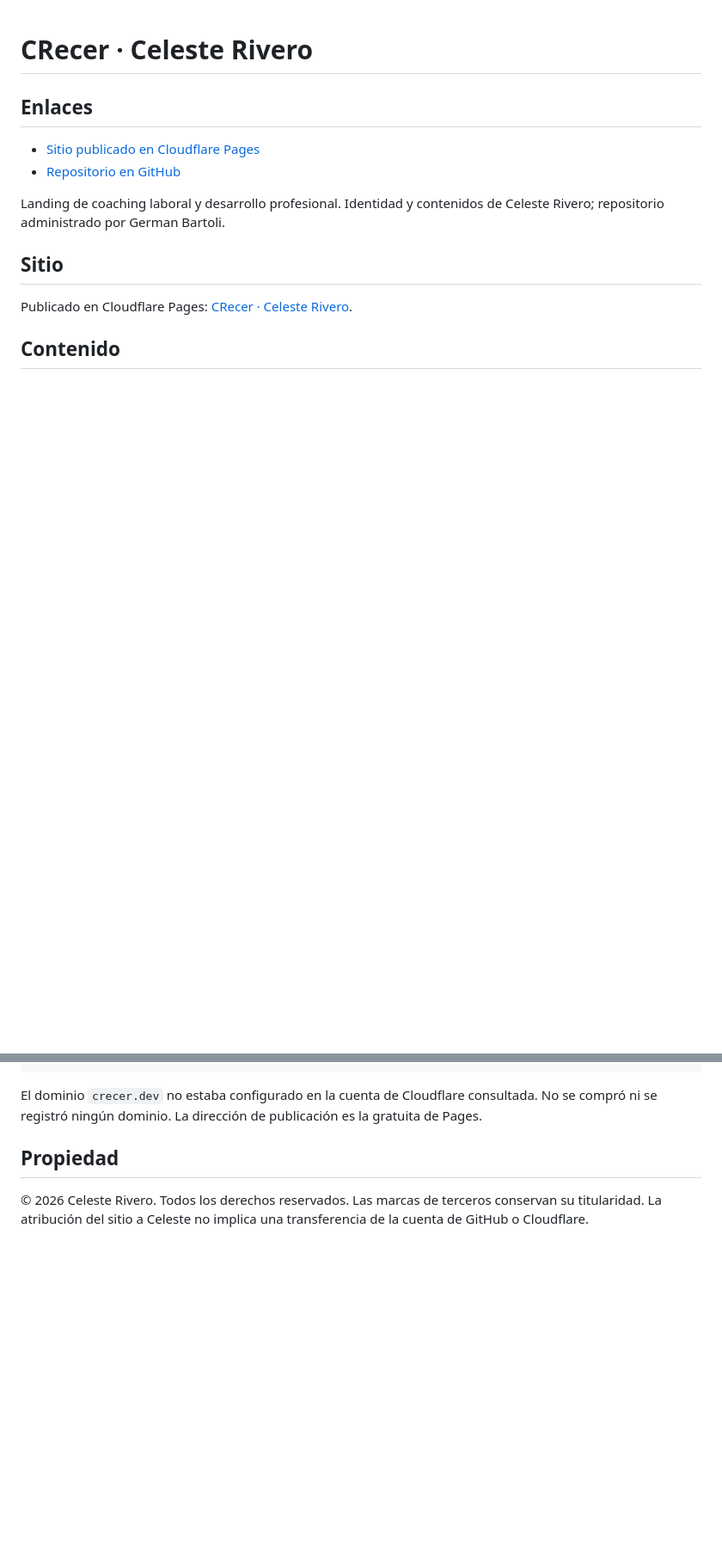
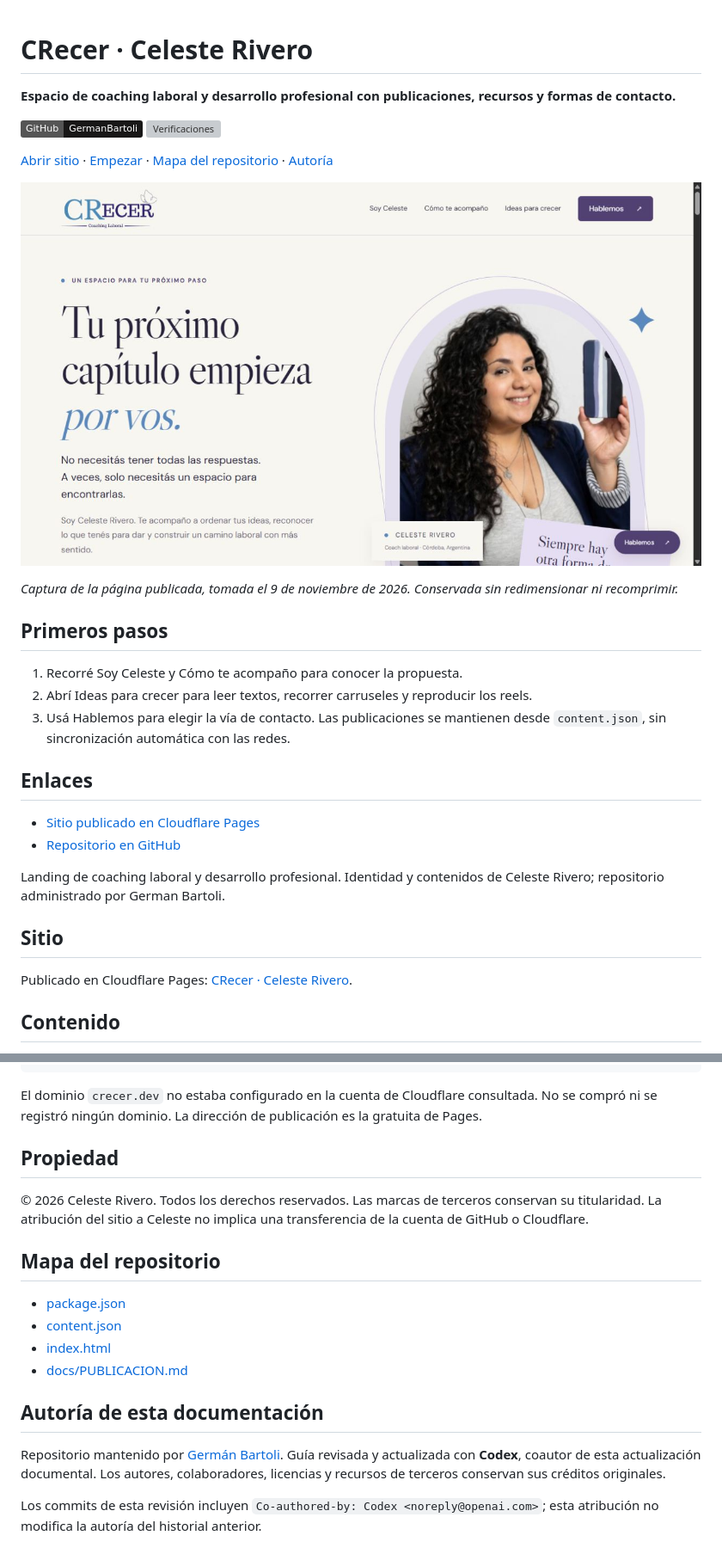
Before and after one commit to GermanBartoli/crecer-coach-laboral, a Markdown page: README.md, 2 parts joined by grey strips. Shown at 86% size. GitHub-like rendering; pictures changed too: docs/images/vista-actual.jpg (added); badges without logos; blank space fills up the shorter version; grey boxes are pictures that could not be loaded.

Commit message:
Actualizar la guía de uso y presentación del proyecto
Documenta el propósito y los primeros pasos según los archivos actuales.
Mejora la presentación visual y conserva los créditos originales.
Incluye a Codex como coautor de esta revisión documental.

README.md
• Actualiza la presentación, el tutorial de uso, las referencias y la atribución de Codex.

docs/images/vista-actual.jpg
• Incluye una captura real del sitio publicado, sin redimensionar ni recomprimir.

Co-authored-by: Codex <noreply@openai.com>

```diff
--- a/README.md
+++ b/README.md
@@ -1,4 +1,21 @@
 # CRecer · Celeste Rivero
+
+**Espacio de coaching laboral y desarrollo profesional con publicaciones, recursos y formas de contacto.**
+
+[![Repositorio](https://img.shields.io/badge/GitHub-GermanBartoli-181717?logo=github)](https://github.com/GermanBartoli/crecer-coach-laboral)
+[![Verificaciones](https://github.com/GermanBartoli/crecer-coach-laboral/actions/workflows/cloudflare.yml/badge.svg)](https://github.com/GermanBartoli/crecer-coach-laboral/actions/workflows/cloudflare.yml)
+
+[Abrir sitio](https://crecer-coach-laboral.pages.dev/) · [Empezar](#primeros-pasos) · [Mapa del repositorio](#mapa-del-repositorio) · [Autoría](#autoría-de-esta-documentación)
+
+![Vista del proyecto: CRecer · Celeste Rivero](docs/images/vista-actual.jpg)
+
+*Captura de la página publicada, tomada el 9 de noviembre de 2026. Conservada sin redimensionar ni recomprimir.*
+
+## Primeros pasos
+
+1. Recorré Soy Celeste y Cómo te acompaño para conocer la propuesta.
+2. Abrí Ideas para crecer para leer textos, recorrer carruseles y reproducir los reels.
+3. Usá Hablemos para elegir la vía de contacto. Las publicaciones se mantienen desde `content.json`, sin sincronización automática con las redes.
 
 ## Enlaces
 
@@ -68,3 +85,16 @@ El dominio `crecer.dev` no estaba configurado en la cuenta de Cloudflare consult
 ## Propiedad
 
 © 2026 Celeste Rivero. Todos los derechos reservados. Las marcas de terceros conservan su titularidad. La atribución del sitio a Celeste no implica una transferencia de la cuenta de GitHub o Cloudflare.
+
+## Mapa del repositorio
+
+- [package.json](<package.json>)
+- [content.json](<content.json>)
+- [index.html](<index.html>)
+- [docs/PUBLICACION.md](<docs/PUBLICACION.md>)
+
+## Autoría de esta documentación
+
+Repositorio mantenido por [Germán Bartoli](https://github.com/GermanBartoli). Guía revisada y actualizada con **Codex**, coautor de esta actualización documental. Los autores, colaboradores, licencias y recursos de terceros conservan sus créditos originales.
+
+Los commits de esta revisión incluyen `Co-authored-by: Codex <noreply@openai.com>`; esta atribución no modifica la autoría del historial anterior.
```
